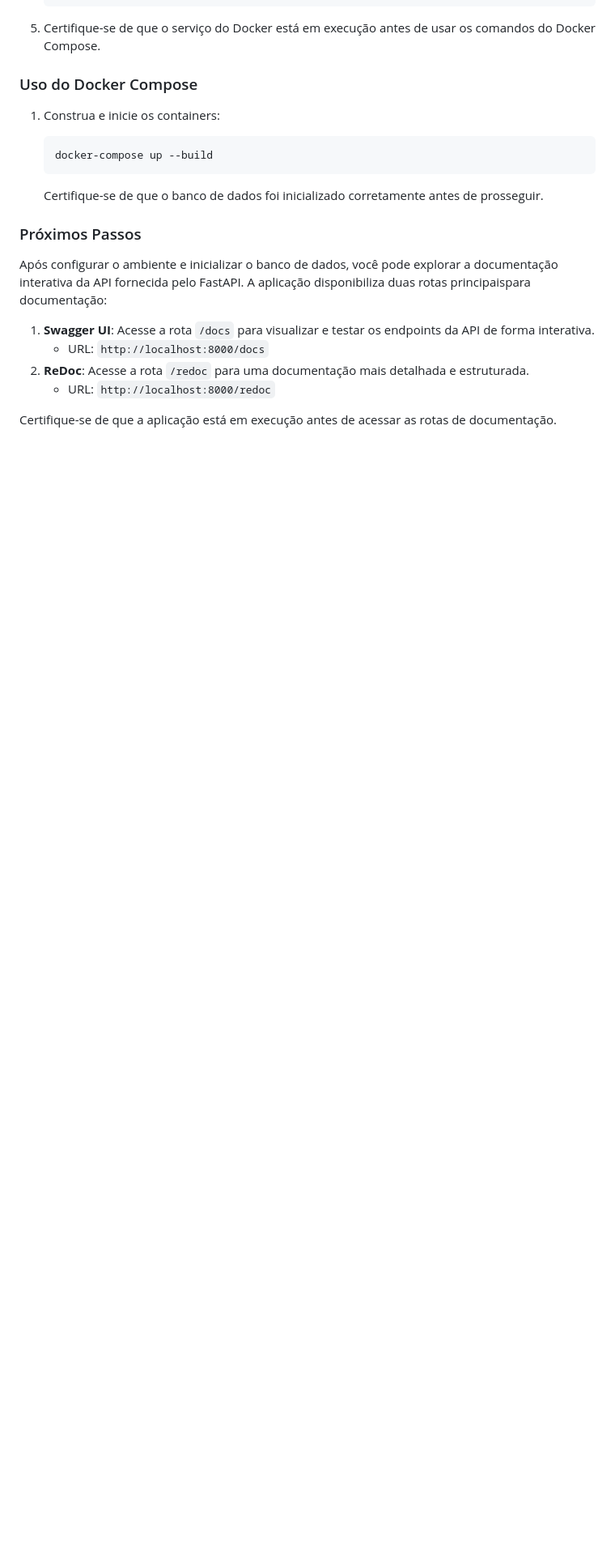
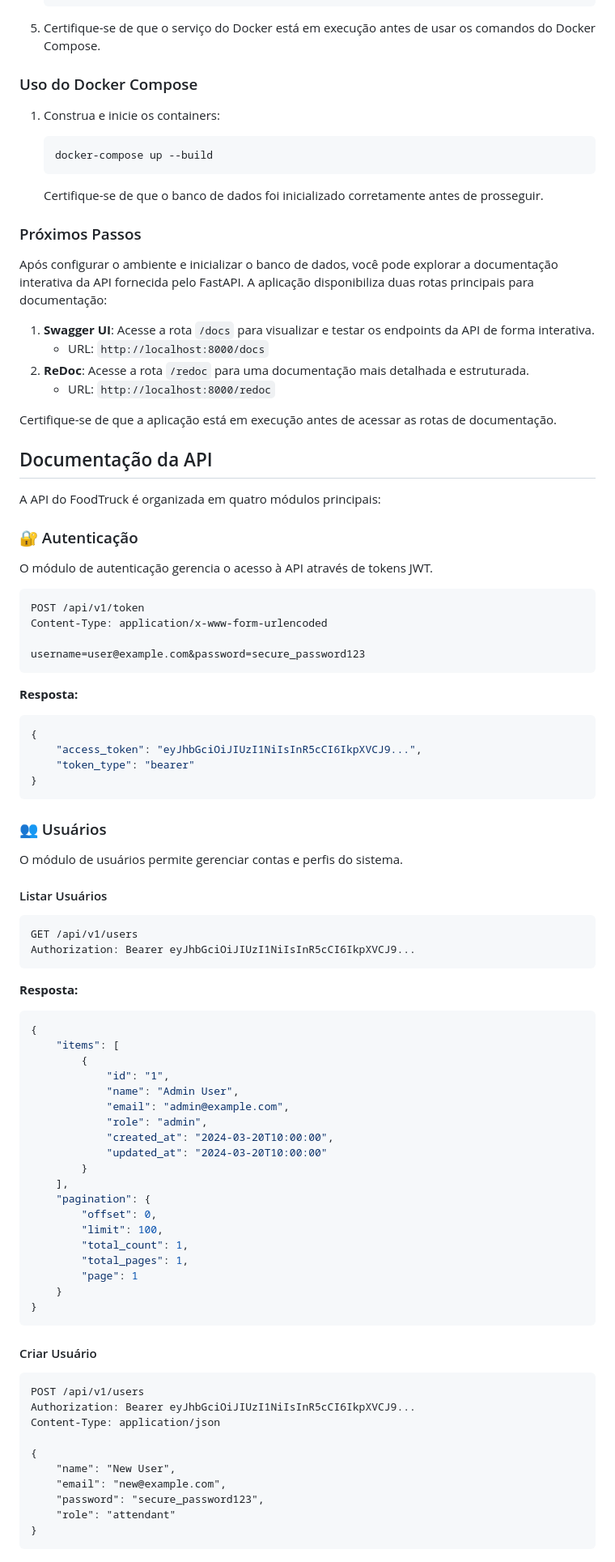
Before and after one commit to bentoluizv/projeto_aplicado_foodtruck, a Markdown page: README.md, the part around one of its changes. Shown at 81% size. GitHub-like rendering; blank space fills up the shorter version.

````diff
--- a/README.md
+++ b/README.md
@@ -125,7 +125,7 @@ O Projeto Aplicado é desenvolvido pelos alunos da quarta fase do curso de Anál
 
 ### Próximos Passos
 
-Após configurar o ambiente e inicializar o banco de dados, você pode explorar a documentação interativa da API fornecida pelo FastAPI. A aplicação disponibiliza duas rotas principaispara documentação:
+Após configurar o ambiente e inicializar o banco de dados, você pode explorar a documentação interativa da API fornecida pelo FastAPI. A aplicação disponibiliza duas rotas principais para documentação:
 
 1. **Swagger UI**: Acesse a rota `/docs` para visualizar e testar os endpoints da API de forma interativa.
     - URL: `http://localhost:8000/docs`
@@ -133,3 +133,74 @@ Após configurar o ambiente e inicializar o banco de dados, você pode explorar
     - URL: `http://localhost:8000/redoc`
 
 Certifique-se de que a aplicação está em execução antes de acessar as rotas de documentação.
+
+## Documentação da API
+
+A API do FoodTruck é organizada em quatro módulos principais:
+
+### 🔐 Autenticação
+
+O módulo de autenticação gerencia o acesso à API através de tokens JWT.
+
+```http
+POST /api/v1/token
+Content-Type: application/x-www-form-urlencoded
+
+username=user@example.com&password=secure_password123
+```
+
+**Resposta:**
+```json
+{
+    "access_token": "eyJhbGciOiJIUzI1NiIsInR5cCI6IkpXVCJ9...",
+    "token_type": "bearer"
+}
+```
+
+### 👥 Usuários
+
+O módulo de usuários permite gerenciar contas e perfis do sistema.
+
+#### Listar Usuários
+```http
+GET /api/v1/users
+Authorization: Bearer eyJhbGciOiJIUzI1NiIsInR5cCI6IkpXVCJ9...
+```
+
+**Resposta:**
+```json
+{
+    "items": [
+        {
+            "id": "1",
+            "name": "Admin User",
+            "email": "admin@example.com",
+            "role": "admin",
+            "created_at": "2024-03-20T10:00:00",
+            "updated_at": "2024-03-20T10:00:00"
+        }
+    ],
+    "pagination": {
+        "offset": 0,
+        "limit": 100,
+        "total_count": 1,
+        "total_pages": 1,
+        "page": 1
+    }
+}
+```
+
+#### Criar Usuário
+```http
+POST /api/v1/users
+Authorization: Bearer eyJhbGciOiJIUzI1NiIsInR5cCI6IkpXVCJ9...
+Content-Type: application/json
+
+{
+    "name": "New User",
+    "email": "new@example.com",
+    "password": "secure_password123",
+    "role": "attendant"
+}
+```
+
````
Also changed, not shown: other parts of README.md (+140 -0 lines).
